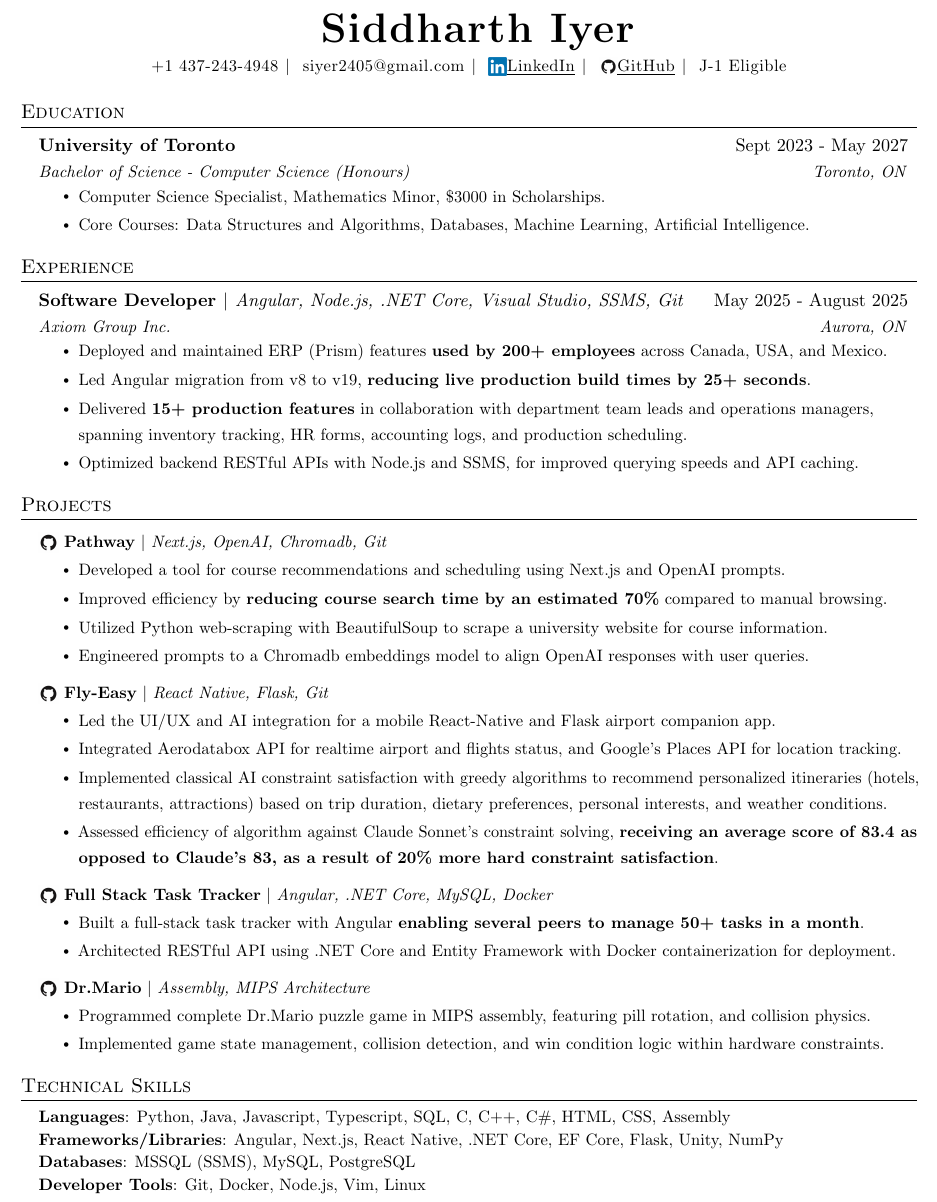
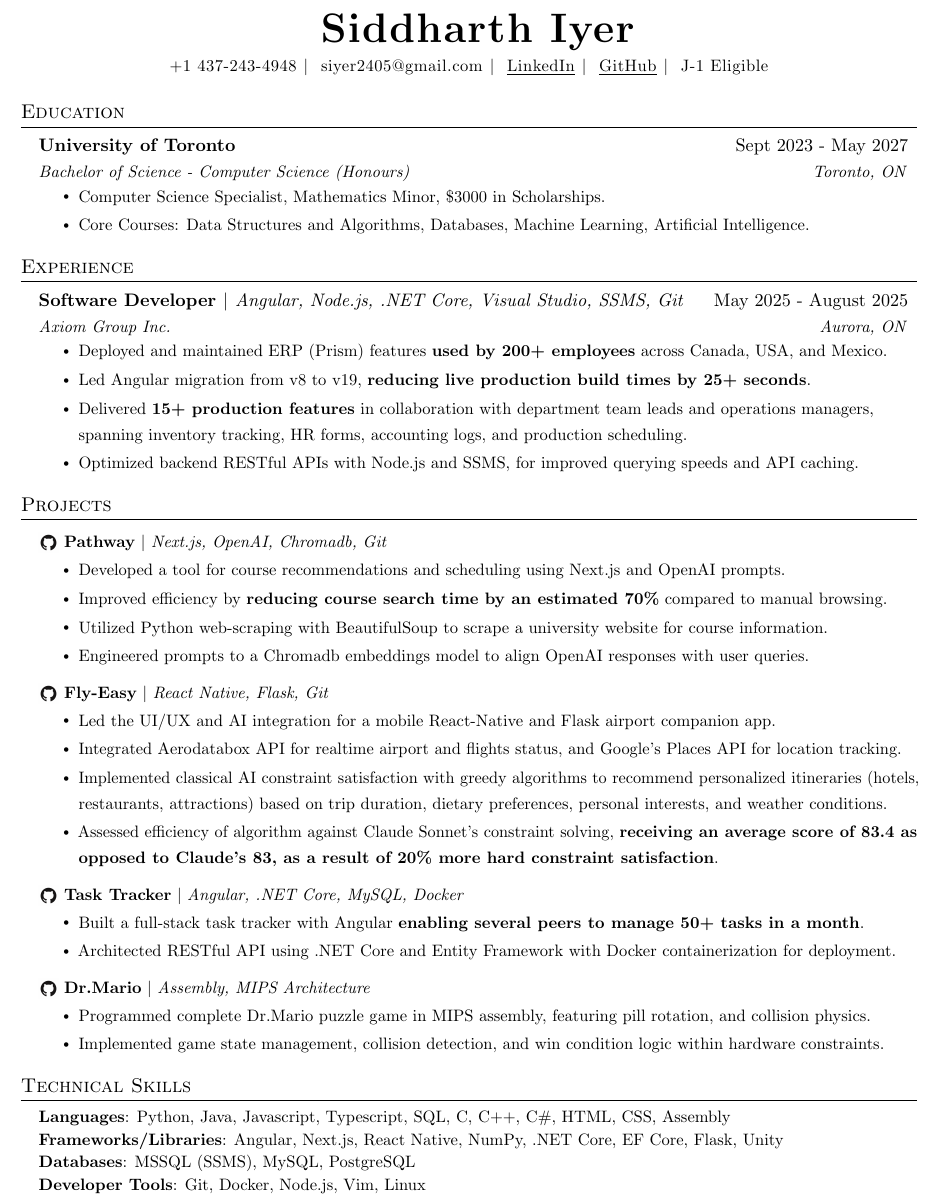
Before and after one commit to JigsawDragon/Resume, a LaTeX CV (Sid's Resume.tex): part of the page, cut so that both start at the same text. Compiled offline with pdfLaTeX.

Commit message:
Changed text.

```diff
--- a/Sid's Resume.tex
+++ b/Sid's Resume.tex
@@ -122,8 +122,8 @@
     \begin{tabular}{@{}l l l l l@{}}
         +1 437-243-4948 &
         \hspace{4pt}$|$\hspace{4pt} \href{mailto:siyer2405@gmail.com}{siyer2405@gmail.com} &
-        \hspace{4pt}$|$\hspace{4pt} \raisebox{-2pt}{\includegraphics[height=11pt]{assets/linkedinlogo.png}}\href{https://www.linkedin.com/in/siyer2405}{\underline{LinkedIn}} &
-        \hspace{4pt}$|$\hspace{4pt} \raisebox{-2pt}{\includegraphics[height=11pt]{assets/githublogo.png}}\href{https://github.com/JigsawDragon}{\underline{GitHub}} &
+        \hspace{4pt}$|$\hspace{4pt} \href{https://www.linkedin.com/in/siyer2405}{\underline{LinkedIn}} &
+        \hspace{4pt}$|$\hspace{4pt} \href{https://github.com/JigsawDragon}{\underline{GitHub}} &
         \hspace{4pt}$|$\hspace{4pt} J-1 Eligible
     \end{tabular}
     }
@@ -178,7 +178,7 @@
       \resumeItemListEnd
 
     \resumeProjectHeading
-    {\href{https://github.com/JigsawDragon/task-tracker}{\raisebox{-3pt}{\includegraphics[height=12pt, width=12pt]{assets/githublogo.png}}} \textbf{Full Stack Task Tracker} $|$
+    {\href{https://github.com/JigsawDragon/task-tracker}{\raisebox{-3pt}{\includegraphics[height=12pt, width=12pt]{assets/githublogo.png}}} \textbf{Task Tracker} $|$
     \emph{Angular, .NET Core, MySQL, Docker}}{}
       \resumeItemListStart
         \resumeItem{Built a full-stack task tracker with Angular \textbf{enabling several peers to manage 50+ tasks in a month}.}
@@ -210,7 +210,7 @@
  \begin{itemize}[leftmargin=0.15in, label={}]
     \small{\item{
     \textbf{Languages}{: Python, Java, Javascript, Typescript, SQL, C, C++, C\#, HTML, CSS, Assembly} \\
-    \textbf{Frameworks/Libraries}{: Angular, Next.js, React Native, .NET Core, EF Core, Flask, Unity, NumPy} \\
+    \textbf{Frameworks/Libraries}{: Angular, Next.js, React Native, NumPy, .NET Core, EF Core, Flask, Unity} \\
     \textbf{Databases}{: MSSQL (SSMS), MySQL, PostgreSQL} \\
     \textbf{Developer Tools}{: Git, Docker, Node.js, Vim, Linux} \\
     }}
```
Also changed, not shown: Sid's Resume.pdf, 5 other files.
